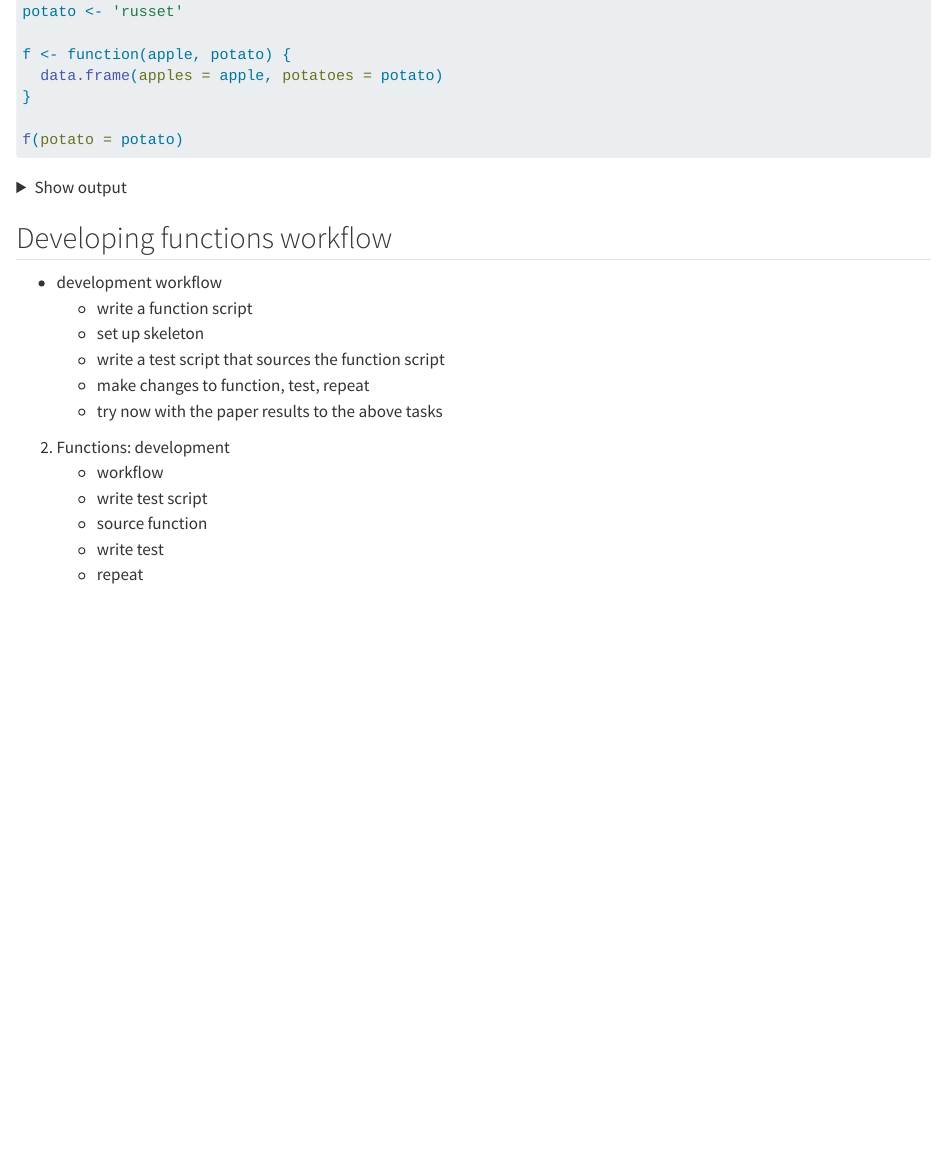
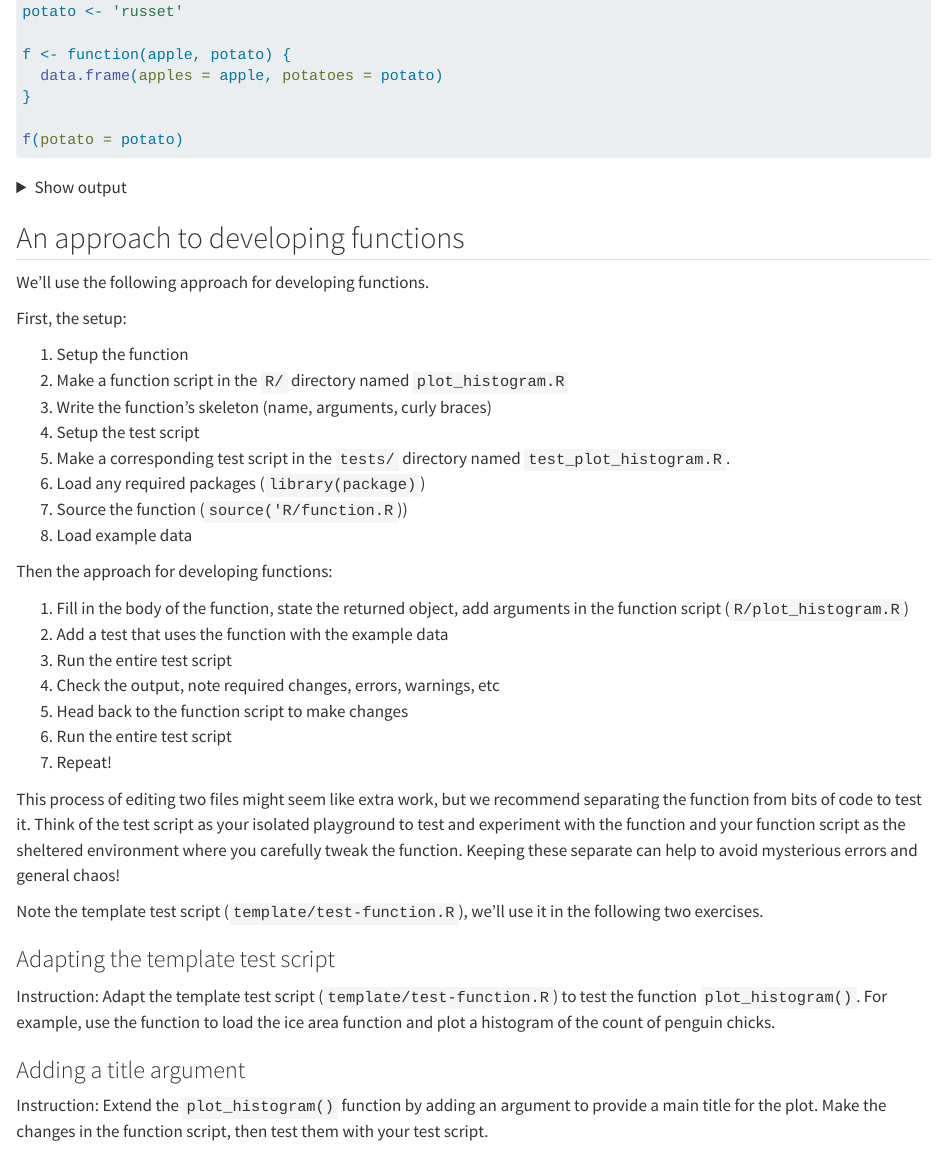
Before and after one commit to robitalec/2023-CSEE-reproducible-workflows-workshop, a Quarto document (exercises/functions.qmd): the page in a window 1100 px wide, from 1610 px down. Rendered offline with R 4.5, knitr and Pandoc in place of Quarto, with nearby package versions; some code elsewhere in the file could not run offline.

Commit message:
approach to dev functions

```diff
--- a/exercises/functions.qmd
+++ b/exercises/functions.qmd
@@ -129,17 +129,39 @@ f(potato = potato)
 </details>
 
 
-## Developing functions workflow
-- development workflow
-    - write a function script
-    - set up skeleton
-    - write a test script that sources the function script
-    - make changes to function, test, repeat
-    - try now with the paper results to the above tasks
+## An approach to developing functions
 
-2. Functions: development
-    - workflow
-    - write test script
-    - source function
-    - write test
-    - repeat
+We'll use the following approach for developing functions.
+
+First, the setup:
+
+1. Setup the function
+  1. Make a function script in the `R/` directory named `plot_histogram.R`
+  1. Write the function's skeleton (name, arguments, curly braces)
+1. Setup the test script
+  1. Make a corresponding test script in the `tests/` directory named `test_plot_histogram.R`.
+  1. Load any required packages (`library(package)`)
+  1. Source the function (`source('R/function.R`))
+  1. Load example data
+
+Then the approach for developing functions:
+
+1. Fill in the body of the function, state the returned object, add arguments in the function script (`R/plot_histogram.R`)
+1. Add a test that uses the function with the example data
+1. Run the entire test script
+1. Check the output, note required changes, errors, warnings, etc
+1. Head back to the function script to make changes
+1. Run the entire test script
+1. Repeat!
+
+This process of editing two files might seem like extra work, but we recommend separating the function from bits of code to test it. Think of the test script as your isolated playground to test and experiment with the function and your function script as the sheltered environment where you carefully tweak the function. Keeping these separate can help to avoid mysterious errors and general chaos!
+
+Note the template test script (`template/test-function.R`), we'll use it in the following two exercises.
+
+### Adapting the template test script
+
+Instruction: Adapt the template test script (`template/test-function.R`) to test the function `plot_histogram()`. For example, use the function to load the ice area function and plot a histogram of the count of penguin chicks.
+
+### Adding a title argument
+
+Instruction: Extend the `plot_histogram()` function by adding an argument to provide a main title for the plot. Make the changes in the function script, then test them with your test script.
```
